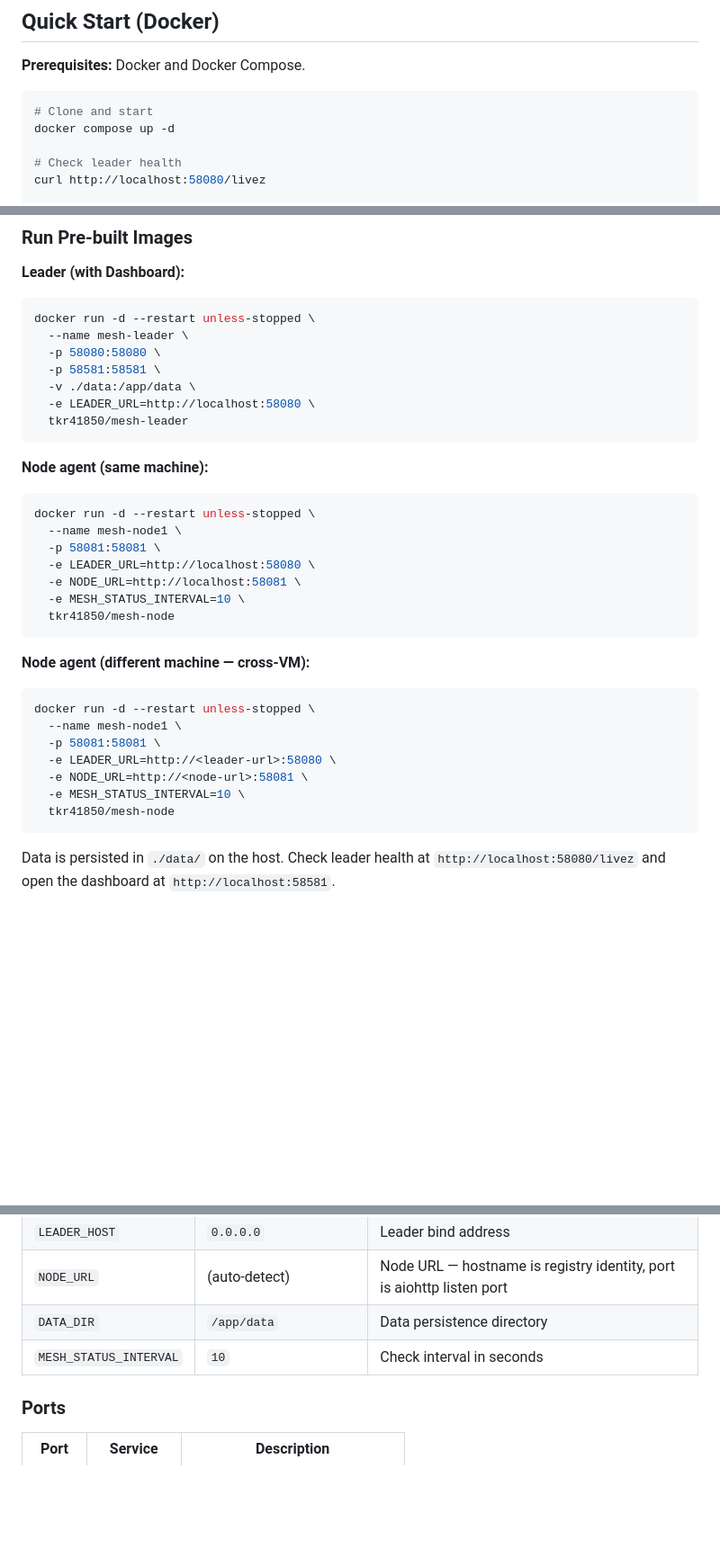
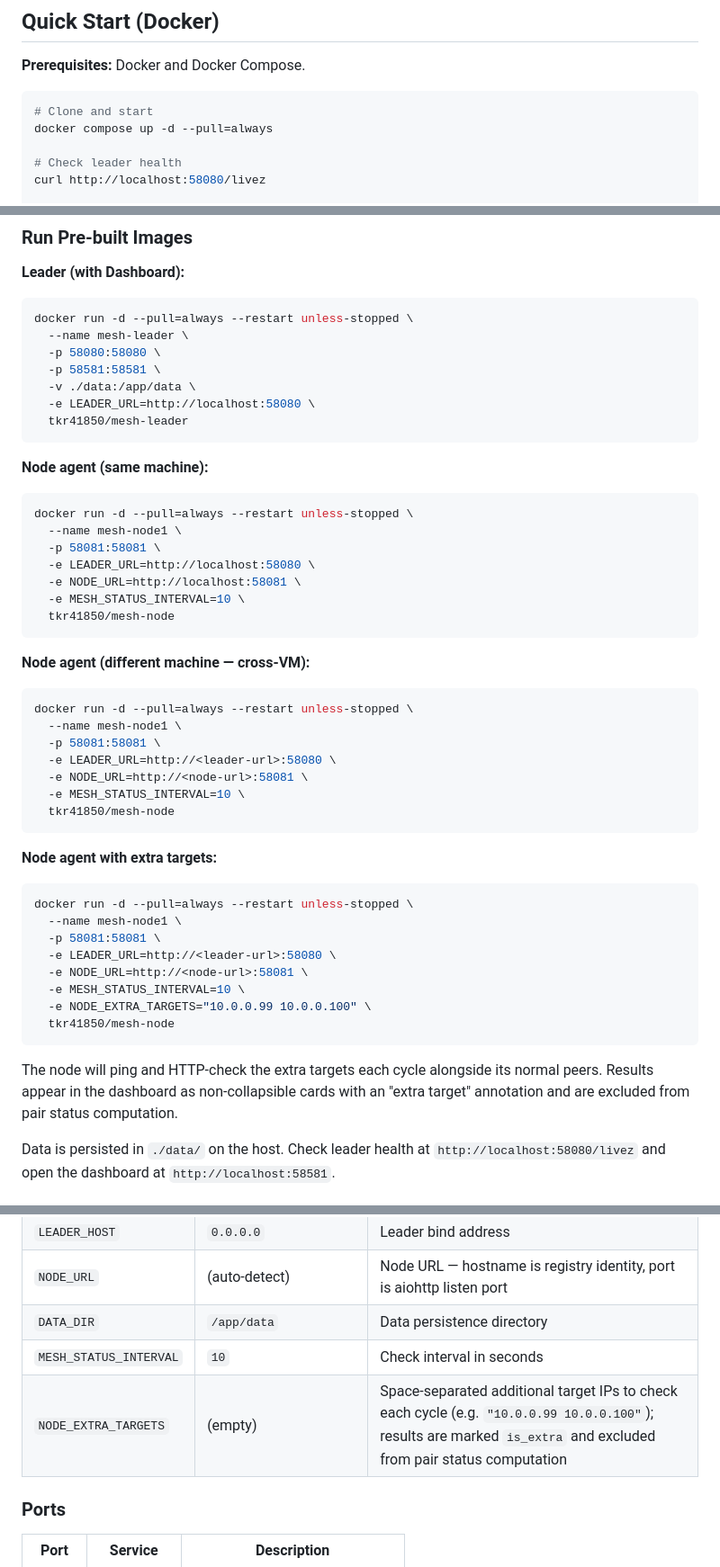
Before and after one commit to tkr41850-debug/meshtest, a Markdown page: README.md, 3 parts joined by grey strips. Shown at 90% size. GitHub-like rendering; blank space fills up the shorter version.

Commit message:
docs: add NODE_EXTRA_TARGETS docs, add --pull=always to all docker examples, update Dockerfiles to Go build

````diff
--- a/README.md
+++ b/README.md
@@ -10,7 +10,7 @@ A distributed mesh connectivity testing tool for monitoring network health acros
 
 ```bash
 # Clone and start
-docker compose up -d
+docker compose up -d --pull=always
 
 # Check leader health
 curl http://localhost:58080/livez
@@ -35,7 +35,7 @@ Pre-built multi-arch images are available on Docker Hub:
 **Leader (with Dashboard):**
 
 ```bash
-docker run -d --restart unless-stopped \
+docker run -d --pull=always --restart unless-stopped \
   --name mesh-leader \
   -p 58080:58080 \
   -p 58581:58581 \
@@ -47,7 +47,7 @@ docker run -d --restart unless-stopped \
 **Node agent (same machine):**
 
 ```bash
-docker run -d --restart unless-stopped \
+docker run -d --pull=always --restart unless-stopped \
   --name mesh-node1 \
   -p 58081:58081 \
   -e LEADER_URL=http://localhost:58080 \
@@ -59,7 +59,7 @@ docker run -d --restart unless-stopped \
 **Node agent (different machine — cross-VM):**
 
 ```bash
-docker run -d --restart unless-stopped \
+docker run -d --pull=always --restart unless-stopped \
   --name mesh-node1 \
   -p 58081:58081 \
   -e LEADER_URL=http://<leader-url>:58080 \
@@ -67,6 +67,21 @@ docker run -d --restart unless-stopped \
   -e MESH_STATUS_INTERVAL=10 \
   tkr41850/mesh-node
 ```
+
+**Node agent with extra targets:**
+
+```bash
+docker run -d --pull=always --restart unless-stopped \
+  --name mesh-node1 \
+  -p 58081:58081 \
+  -e LEADER_URL=http://<leader-url>:58080 \
+  -e NODE_URL=http://<node-url>:58081 \
+  -e MESH_STATUS_INTERVAL=10 \
+  -e NODE_EXTRA_TARGETS="10.0.0.99 10.0.0.100" \
+  tkr41850/mesh-node
+```
+
+The node will ping and HTTP-check the extra targets each cycle alongside its normal peers. Results appear in the dashboard as non-collapsible cards with an "extra target" annotation and are excluded from pair status computation.
 
 Data is persisted in `./data/` on the host. Check leader health at `http://localhost:58080/livez` and open the dashboard at `http://localhost:58581`.
 
@@ -165,6 +180,7 @@ The `.github/workflows/docker-publish.yml` workflow:
 | `NODE_URL` | (auto-detect) | Node URL — hostname is registry identity, port is aiohttp listen port |
 | `DATA_DIR` | `/app/data` | Data persistence directory |
 | `MESH_STATUS_INTERVAL` | `10` | Check interval in seconds |
+| `NODE_EXTRA_TARGETS` | (empty) | Space-separated additional target IPs to check each cycle (e.g. `"10.0.0.99 10.0.0.100"`); results are marked `is_extra` and excluded from pair status computation |
 
 ### Ports
 
````
Also changed, not shown: other parts of README.md (+8 -8 lines).
